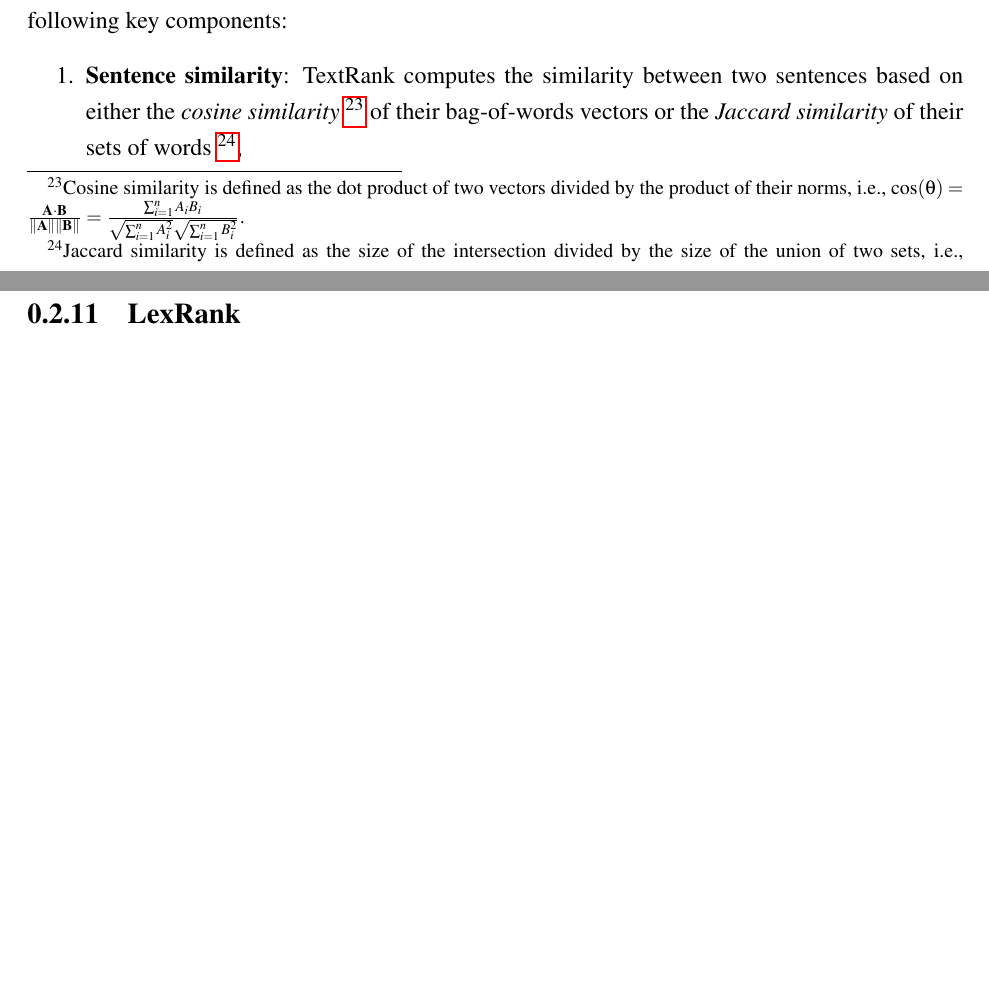
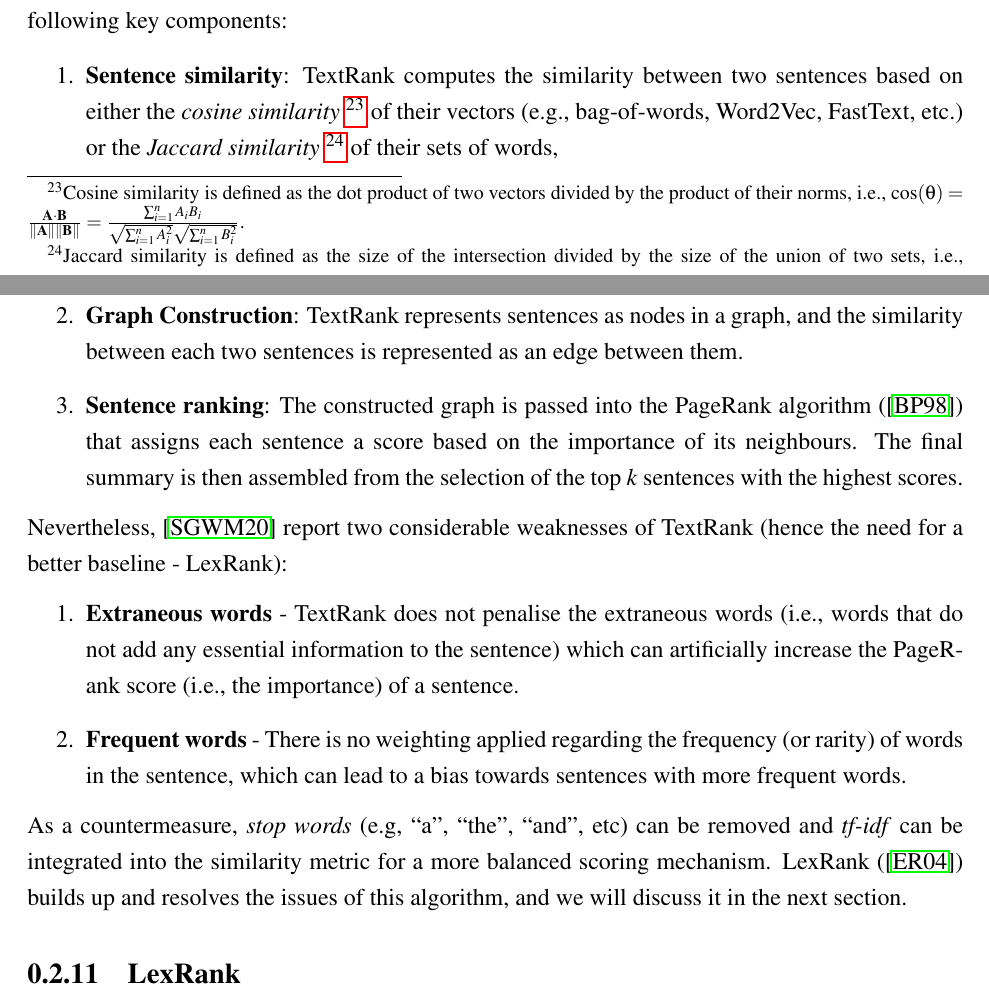
Before and after one commit to Vladislavlhp7/financial_narrative_summarisation_22, a LaTeX thesis (dissertation/report.tex, which reads dissertation/chapter2.tex): two parts of pages 21 and 22 of 34 before the commit and two parts of pages 21 and 22 of 35 after it, joined at a grey line, cut so that both start at the same text, the shorter picture padded with empty space. Compiled offline with pdfLaTeX; a LaTeX package or settings file that is missing is left out.

Commit message:
finalise textrank
Former-commit-id: 1f6f2498375770883012500ae4fa3b11e45b7296

```diff
--- a/dissertation/chapter2.tex
+++ b/dissertation/chapter2.tex
@@ -515,15 +515,22 @@ TextRank (\cite{mihalcea-tarau-2004-textrank}) is a graph-based unsupervised alg
     \item \textbf{Sentence similarity}: TextRank computes the similarity between two sentences based on either the \emph{cosine similarity}
         \footnote{
             Cosine similarity is defined as the dot product of two vectors divided by the product of their norms, i.e., $\cos(\theta) = \frac{\mathbf{A} \cdot \mathbf{B}}{\|\mathbf{A}\| \|\mathbf{B}\|} = \frac{\sum_{i=1}^{n} A_i B_i}{\sqrt{\sum_{i=1}^{n} A_i^2} \sqrt{\sum_{i=1}^{n} B_i^2}}$.
-        } of their bag-of-words vectors or the \emph{Jaccard similarity} of their sets of words
+        } of their vectors (e.g., bag-of-words, Word2Vec, FastText, etc.) or the \emph{Jaccard similarity}
         \footnote{
             Jaccard similarity is defined as the size of the intersection  divided by the size of the union of two sets, i.e., $J(A,B)= \frac{|A\cup B|}{|A\cap B|}$.
             For example, if sentence A is ``I love apples.'' and sentence B is ``I love oranges.'', then $J(A,B)=\frac{2}{4}=\frac{1}{2}$, indicating that $A$ and $B$ share 50\% of their unique words.
-        },
-%    \item \textbf{Sentence graph}: The sentences are represented as nodes in a graph, and the similarity between two sentences is represented as an edge between them.
-%    \item \textbf{Sentence ranking}: The sentences are ranked by computing their importance based on \emph{eigenvector centrality}.
+        } of their sets of words,
+    \item \textbf{Graph Construction}: TextRank represents sentences as nodes in a graph, and the similarity between each two sentences is represented as an edge between them.
+    \item \textbf{Sentence ranking}: The constructed graph is passed into the PageRank algorithm (\cite{page1998anatomy}) that assigns each sentence a score based on the importance of its neighbours.
+    The final summary is then assembled from the selection of the top $k$ sentences with the highest scores.
 \end{enumerate}
-
+Nevertheless,~\cite{Shearing2020AutomatedTS} report two considerable weaknesses of TextRank (hence the need for a better baseline - LexRank):
+\begin{enumerate}
+    \item \textbf{Extraneous words} - TextRank does not penalise the extraneous words (i.e., words that do not add any essential information to the sentence) which can artificially increase the PageRank score (i.e., the importance) of a sentence.
+    \item \textbf{Frequent words} - There is no weighting applied regarding the frequency (or rarity) of words in the sentence, which can lead to a bias towards sentences with more frequent words.
+\end{enumerate}
+As a countermeasure, \emph{stop words} (e.g, ``a'', ``the'', ``and'', etc) can be removed and \emph{tf-idf} can be integrated into the similarity metric for a more balanced scoring mechanism.
+LexRank (\cite{Erkan2004LexRankGC}) builds up and resolves the issues of this algorithm, and we will discuss it in the next section.
 
 \subsection{LexRank}\label{subsec:lexrank}
 LexRank (\cite{Erkan2004LexRankGC}) is another unsupervised extractive summarisation method consistently used as a baseline in the FNS21 and previous challenges.
```
Also changed, not shown: dissertation/refs.bib (+0 -2 lines).
